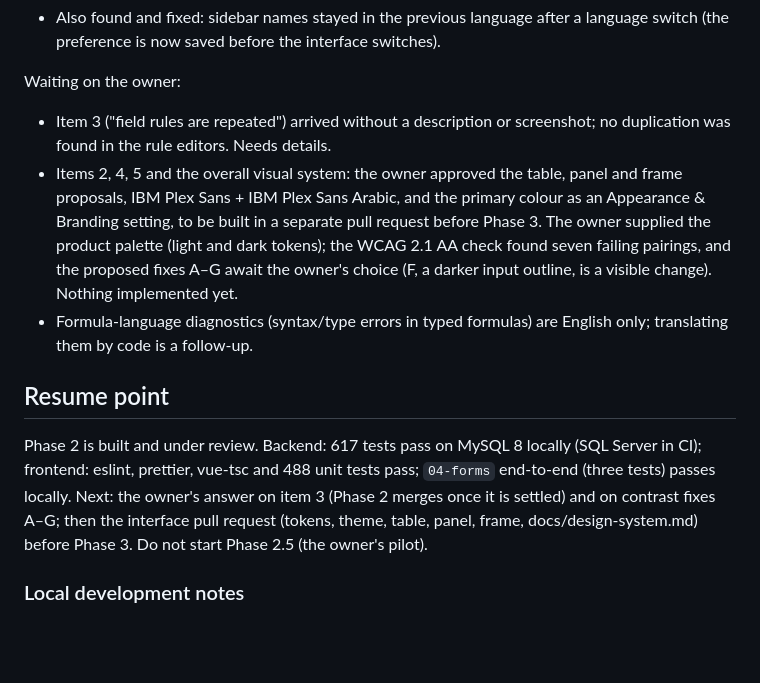
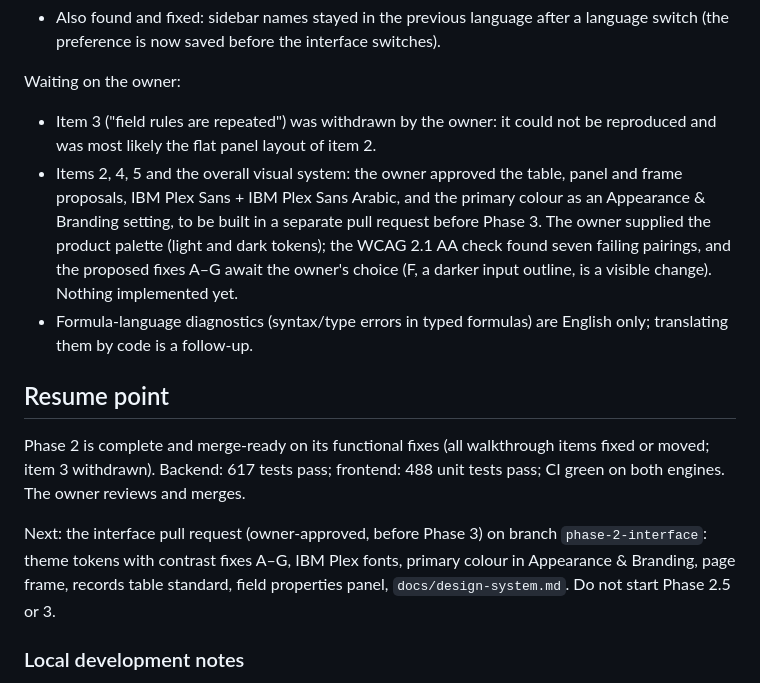
Before and after one commit to moalmansor/Core-Low-Code-Framework, a Markdown page: docs/progress.md, the part around the change. Rendered like a GitHub page; blank space fills up the shorter version.

Commit message:
docs: item 3 of the walkthrough withdrawn; Phase 2 ready for review
Co-Authored-By: Claude Opus 5.5 <noreply@anthropic.com>
Claude-Session: https://claude.ai/code/session_01AcTUhQDLvUAnGQXj4WR13K

```diff
--- a/docs/progress.md
+++ b/docs/progress.md
@@ -280,8 +280,8 @@ Fixed on the pull request, each with regression tests:
 
 Waiting on the owner:
 
-- Item 3 ("field rules are repeated") arrived without a description or
-  screenshot; no duplication was found in the rule editors. Needs details.
+- Item 3 ("field rules are repeated") was withdrawn by the owner: it could not
+  be reproduced and was most likely the flat panel layout of item 2.
 - Items 2, 4, 5 and the overall visual system: the owner approved the table,
   panel and frame proposals, IBM Plex Sans + IBM Plex Sans Arabic, and the
   primary colour as an Appearance & Branding setting, to be built in a separate
@@ -294,12 +294,14 @@ Waiting on the owner:
 
 ## Resume point
 
-Phase 2 is built and under review. Backend: 617 tests pass on MySQL 8 locally
-(SQL Server in CI); frontend: eslint, prettier, vue-tsc and 488 unit tests
-pass; `04-forms` end-to-end (three tests) passes locally. Next: the owner's
-answer on item 3 (Phase 2 merges once it is settled) and on contrast fixes A–G;
-then the interface pull request (tokens, theme, table, panel, frame,
-docs/design-system.md) before Phase 3. Do not start Phase 2.5 (the owner's pilot).
+Phase 2 is complete and merge-ready on its functional fixes (all walkthrough
+items fixed or moved; item 3 withdrawn). Backend: 617 tests pass; frontend:
+488 unit tests pass; CI green on both engines. The owner reviews and merges.
+
+Next: the interface pull request (owner-approved, before Phase 3) on branch
+`phase-2-interface`: theme tokens with contrast fixes A–G, IBM Plex fonts,
+primary colour in Appearance & Branding, page frame, records table standard,
+field properties panel, `docs/design-system.md`. Do not start Phase 2.5 or 3.
 
 ### Local development notes
 
```
